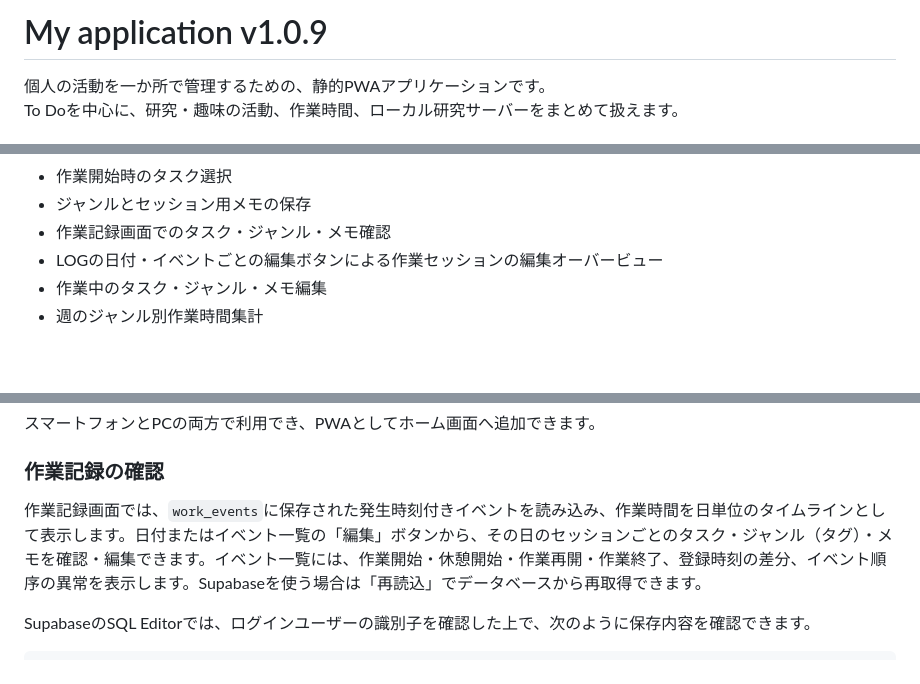
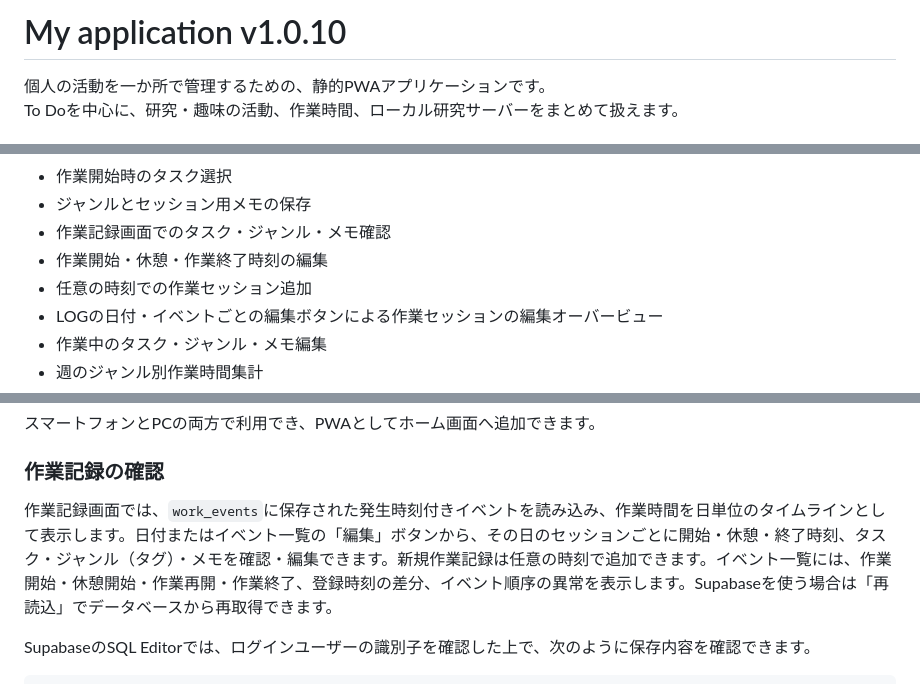
Before and after one commit to chochokun07/my-application, a Markdown page: README.md, 3 parts joined by grey strips. GitHub-like rendering; blank space fills up the shorter version.

Commit message:
Enable editing and adding work records

```diff
--- a/README.md
+++ b/README.md
@@ -1,4 +1,4 @@
-# My application v1.0.9
+# My application v1.0.10
 
 個人の活動を一か所で管理するための、静的PWAアプリケーションです。
 To Doを中心に、研究・趣味の活動、作業時間、ローカル研究サーバーをまとめて扱えます。
@@ -41,6 +41,8 @@ To Doを中心に、研究・趣味の活動、作業時間、ローカル研究
 - 作業開始時のタスク選択
 - ジャンルとセッション用メモの保存
 - 作業記録画面でのタスク・ジャンル・メモ確認
+- 作業開始・休憩・作業終了時刻の編集
+- 任意の時刻での作業セッション追加
 - LOGの日付・イベントごとの編集ボタンによる作業セッションの編集オーバービュー
 - 作業中のタスク・ジャンル・メモ編集
 - 週のジャンル別作業時間集計
@@ -147,7 +149,7 @@ research-server/        自宅PCで起動する認証付きローカルAPI
 
 ### 作業記録の確認
 
-作業記録画面では、`work_events`に保存された発生時刻付きイベントを読み込み、作業時間を日単位のタイムラインとして表示します。日付またはイベント一覧の「編集」ボタンから、その日のセッションごとのタスク・ジャンル（タグ）・メモを確認・編集できます。イベント一覧には、作業開始・休憩開始・作業再開・作業終了、登録時刻の差分、イベント順序の異常を表示します。Supabaseを使う場合は「再読込」でデータベースから再取得できます。
+作業記録画面では、`work_events`に保存された発生時刻付きイベントを読み込み、作業時間を日単位のタイムラインとして表示します。日付またはイベント一覧の「編集」ボタンから、その日のセッションごとに開始・休憩・終了時刻、タスク・ジャンル（タグ）・メモを確認・編集できます。新規作業記録は任意の時刻で追加できます。イベント一覧には、作業開始・休憩開始・作業再開・作業終了、登録時刻の差分、イベント順序の異常を表示します。Supabaseを使う場合は「再読込」でデータベースから再取得できます。
 
 SupabaseのSQL Editorでは、ログインユーザーの識別子を確認した上で、次のように保存内容を確認できます。
 
```
